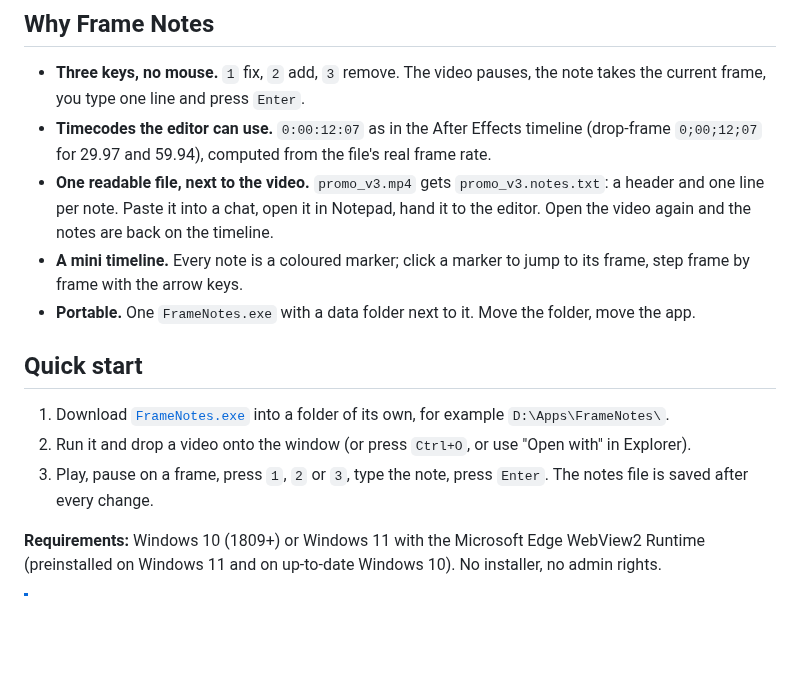
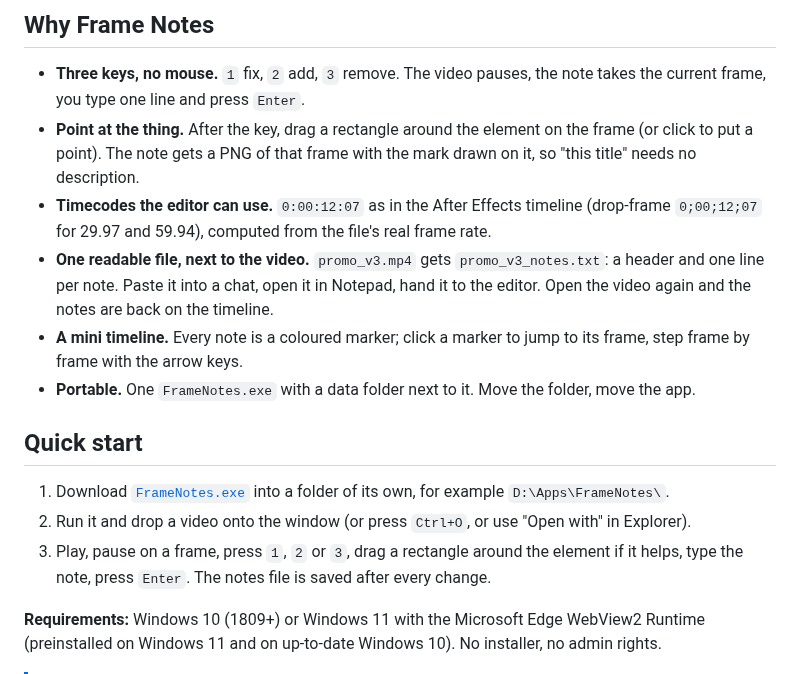
Before and after one commit to softoblivion/retake, a Markdown page: README.md, the part around one of its changes. Rendered like a GitHub page; blank space fills up the shorter version.

```diff
--- a/README.md
+++ b/README.md
@@ -38,9 +42,11 @@
 
 - **Three keys, no mouse.** `1` fix, `2` add, `3` remove. The video pauses, the note takes the current frame, you
   type one line and press `Enter`.
+- **Point at the thing.** After the key, drag a rectangle around the element on the frame (or click to put a
+  point). The note gets a PNG of that frame with the mark drawn on it, so "this title" needs no description.
 - **Timecodes the editor can use.** `0:00:12:07` as in the After Effects timeline (drop-frame `0;00;12;07` for
   29.97 and 59.94), computed from the file's real frame rate.
-- **One readable file, next to the video.** `promo_v3.mp4` gets `promo_v3.notes.txt`: a header and one line per
+- **One readable file, next to the video.** `promo_v3.mp4` gets `promo_v3_notes.txt`: a header and one line per
   note. Paste it into a chat, open it in Notepad, hand it to the editor. Open the video again and the notes are
   back on the timeline.
 - **A mini timeline.** Every note is a coloured marker; click a marker to jump to its frame, step frame by frame
@@ -52,8 +58,8 @@
 1. Download [`FrameNotes.exe`](https://github.com/softoblivion/frame-notes/releases/latest/download/FrameNotes.exe)
    into a folder of its own, for example `D:\Apps\FrameNotes\`.
 2. Run it and drop a video onto the window (or press `Ctrl+O`, or use "Open with" in Explorer).
-3. Play, pause on a frame, press `1`, `2` or `3`, type the note, press `Enter`. The notes file is saved after every
-   change.
+3. Play, pause on a frame, press `1`, `2` or `3`, drag a rectangle around the element if it helps, type the note,
+   press `Enter`. The notes file is saved after every change.
 
 **Requirements:** Windows 10 (1809+) or Windows 11 with the Microsoft Edge WebView2 Runtime (preinstalled on
 Windows 11 and on up-to-date Windows 10). No installer, no admin rights.
```
Also changed, not shown: other parts of README.md (+29 -18 lines), docs/releases/v1.0.0.md (added, +31 -0 lines), docs/assets/screenshot.png (added).
